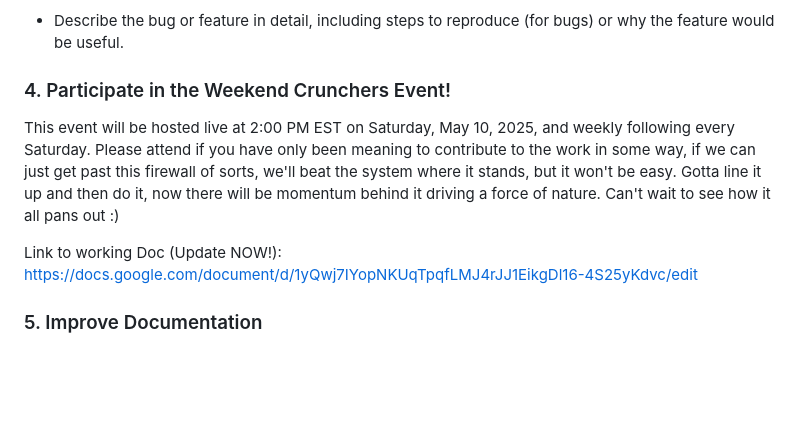
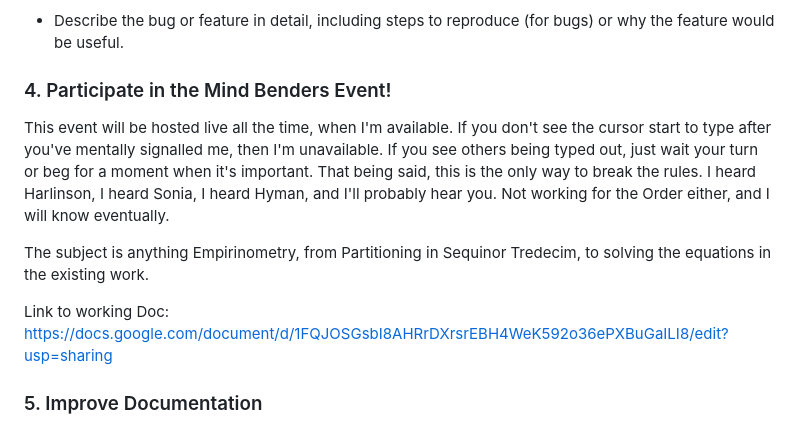
Before and after one commit to Matthew-Pidlysny/Empirinometry, a Markdown page: CONTRIBUTING.md, the part around the change. GitHub-like rendering; blank space fills up the shorter version.

```diff
--- a/CONTRIBUTING.md
+++ b/CONTRIBUTING.md
@@ -38,11 +38,17 @@ If you’d like to contribute code or documentation, follow these steps:
 
 - Describe the bug or feature in detail, including steps to reproduce (for bugs) or why the feature would be useful.
 
-### 4. Participate in the Weekend Crunchers Event!
+### 4. Participate in the Mind Benders Event!
 
-This event will be hosted live at 2:00 PM EST on Saturday, May 10, 2025, and weekly following every Saturday.  Please attend if you have only been meaning to contribute to the work in some way, if we can just get past this firewall of sorts, we'll beat the system where it stands, but it won't be easy.  Gotta line it up and then do it, now there will be momentum behind it driving a force of nature.  Can't wait to see how it all pans out :)
+This event will be hosted live all the time, when I'm available.  If you don't see the cursor start to type after you've
+mentally signalled me, then I'm unavailable.  If you see others being typed out, just wait your turn or beg for a moment
+when it's important.  That being said, this is the only way to break the rules.  I heard Harlinson, I heard Sonia, I heard
+Hyman, and I'll probably hear you.  Not working for the Order either, and I will know eventually.
 
-Link to working Doc (Update NOW!):  https://docs.google.com/document/d/1yQwj7IYopNKUqTpqfLMJ4rJJ1EikgDl16-4S25yKdvc/edit
+The subject is anything Empirinometry, from Partitioning in Sequinor Tredecim, to solving the equations in the existing
+work.
+
+Link to working Doc:  https://docs.google.com/document/d/1FQJOSGsbI8AHRrDXrsrEBH4WeK592o36ePXBuGaILI8/edit?usp=sharing
 
 ### 5. Improve Documentation
 
```
